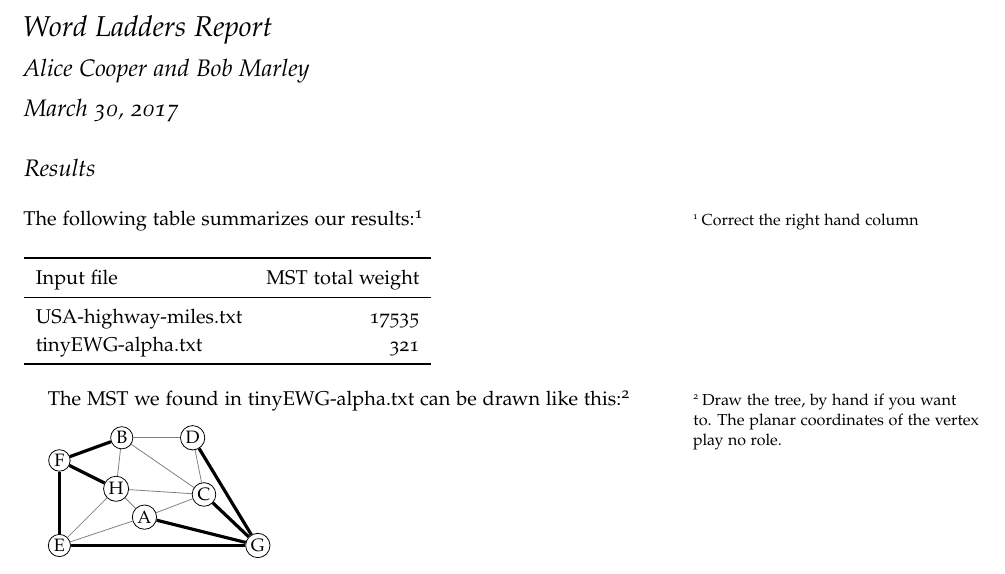
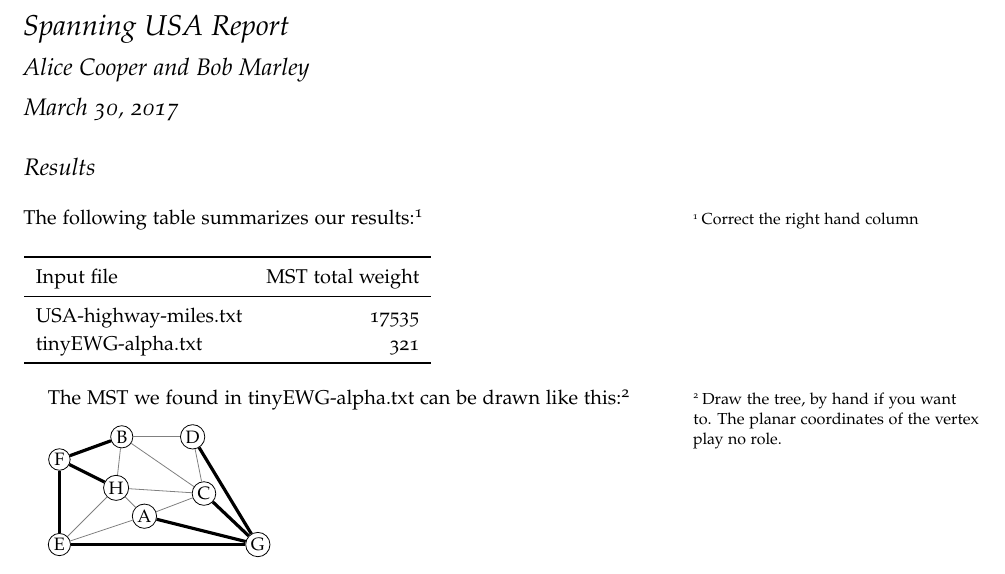
Before and after one commit to thorehusfeldt/algdes-labs, a LaTeX document (spanning-usa/doc/report.tex): part of the page, cut at the place of the change. Compiled offline with pdfLaTeX.

Commit message:
Spanning USA: update title in report skeleton (#13)

```diff
--- a/spanning-usa/doc/report.tex
+++ b/spanning-usa/doc/report.tex
@@ -10,7 +10,7 @@
 \pagestyle{empty}
 
 
-\title{Word Ladders Report}
+\title{Spanning USA Report}
 \author{Alice Cooper and Bob Marley}
 
 \begin{document}
```
Also changed, not shown: spanning-usa/doc/report.pdf.
